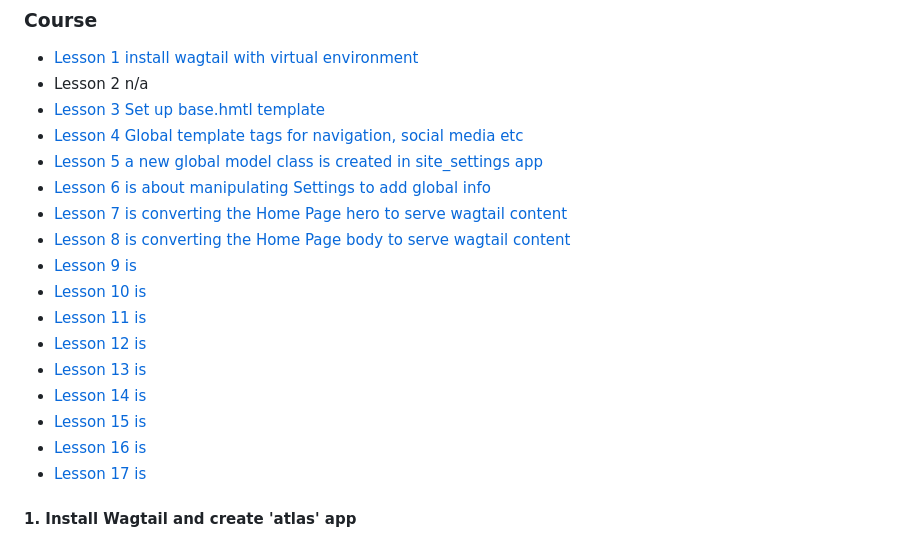
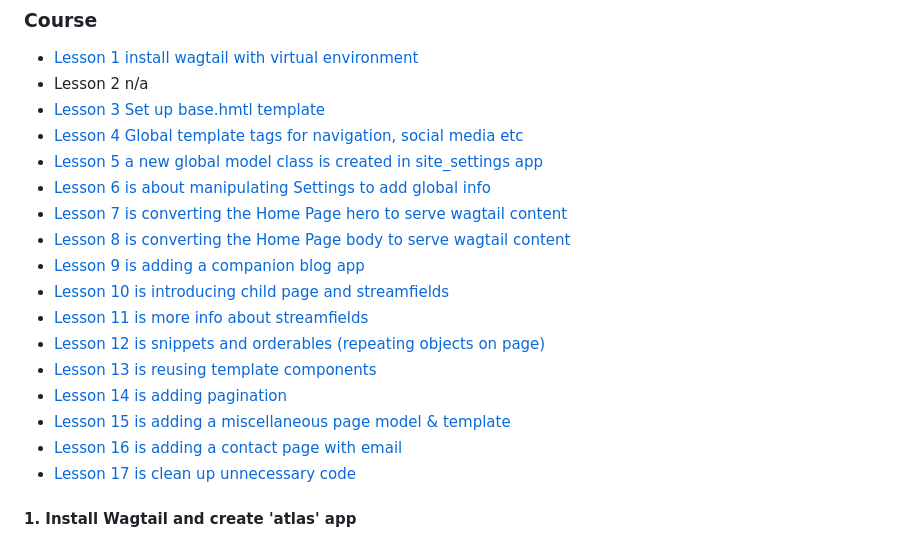
Before and after one commit to RobertWilliamsCymro/learn-wagtail-static-website, a Markdown page: README.md, the part around the change. GitHub-like rendering.

```diff
--- a/README.md
+++ b/README.md
@@ -52,15 +52,15 @@ Set up virtual environment in project root directory
 - [Lesson 6 is about manipulating Settings to add global info](#6-custom-logo-and-website-name)
 - [Lesson 7 is converting the Home Page hero to serve wagtail content](#7-converting-homepage-hero-to-serve-wagtail-content)
 - [Lesson 8 is converting the Home Page body to serve wagtail content](#8-converting-homepage-body-to-serve-wagtail-content)
-- [Lesson 9 is](#9-start-a-companion-blog-app)
-- [Lesson 10 is](#10-child-pages-and-streamfield-intro)
-- [Lesson 11 is](#11-more-wagtail-streamfields)
-- [Lesson 12 is](#12-wagtail-snippets-and-repeating-objectsorderables)
-- [Lesson 13 is](#13-reusing-template-components-in-wagtail)
-- [Lesson 14 is](#14-add-pagination-in-wagtail)
-- [Lesson 15 is](#15-add-a-miscellaneous-page-type)
-- [Lesson 16 is](#16-wagtail-contact-pages-with-email)
-- [Lesson 17 is](#17-clean-up-wagtail-website-codebase)
+- [Lesson 9 is adding a companion blog app](#9-start-a-companion-blog-app)
+- [Lesson 10 is introducing child page and streamfields](#10-child-pages-and-streamfield-intro)
+- [Lesson 11 is more info about streamfields](#11-more-wagtail-streamfields)
+- [Lesson 12 is snippets and orderables (repeating objects on page)](#12-wagtail-snippets-and-repeating-objectsorderables)
+- [Lesson 13 is reusing template components](#13-reusing-template-components-in-wagtail)
+- [Lesson 14 is adding pagination ](#14-add-pagination-in-wagtail)
+- [Lesson 15 is adding a miscellaneous page model & template](#15-add-a-miscellaneous-page-type)
+- [Lesson 16 is adding a contact page with email](#16-wagtail-contact-pages-with-email)
+- [Lesson 17 is clean up unnecessary code](#17-clean-up-wagtail-website-codebase)
 
 
 
```
